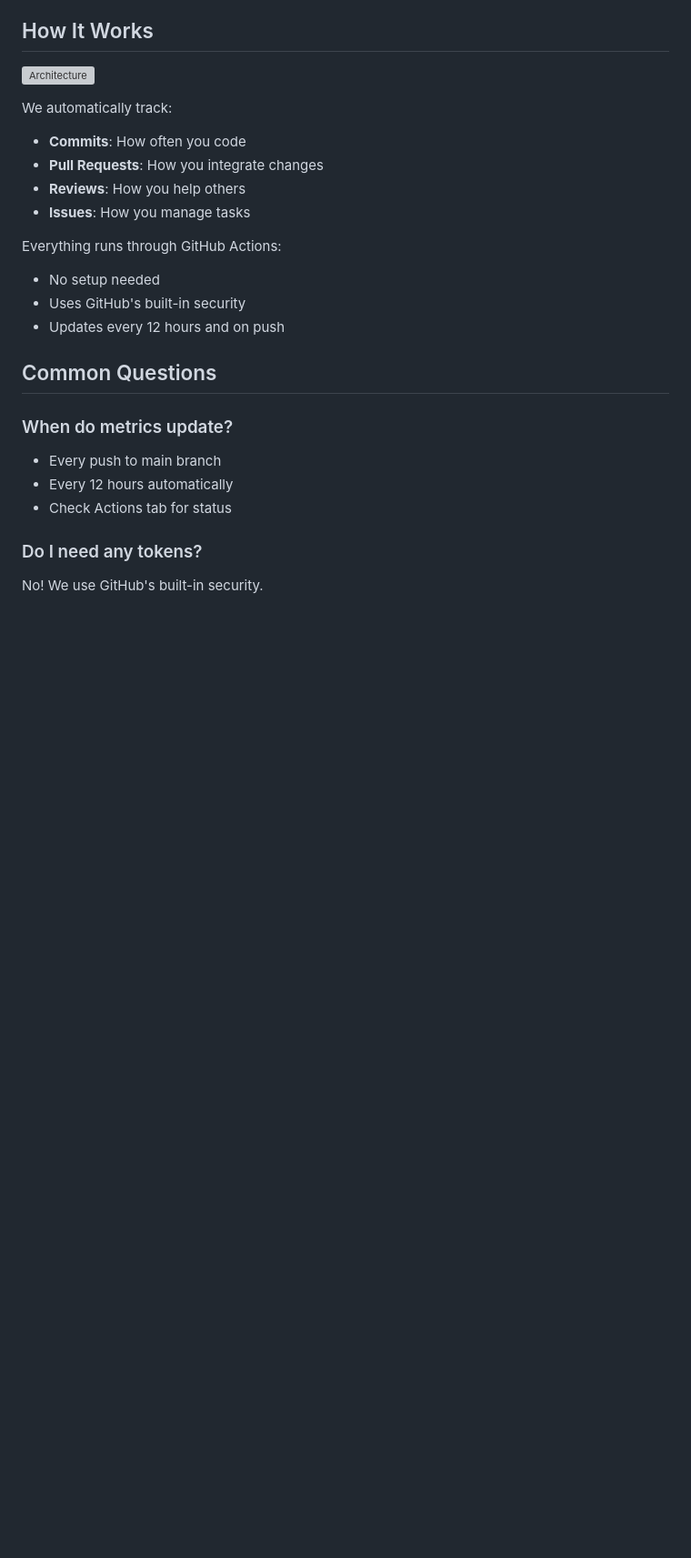
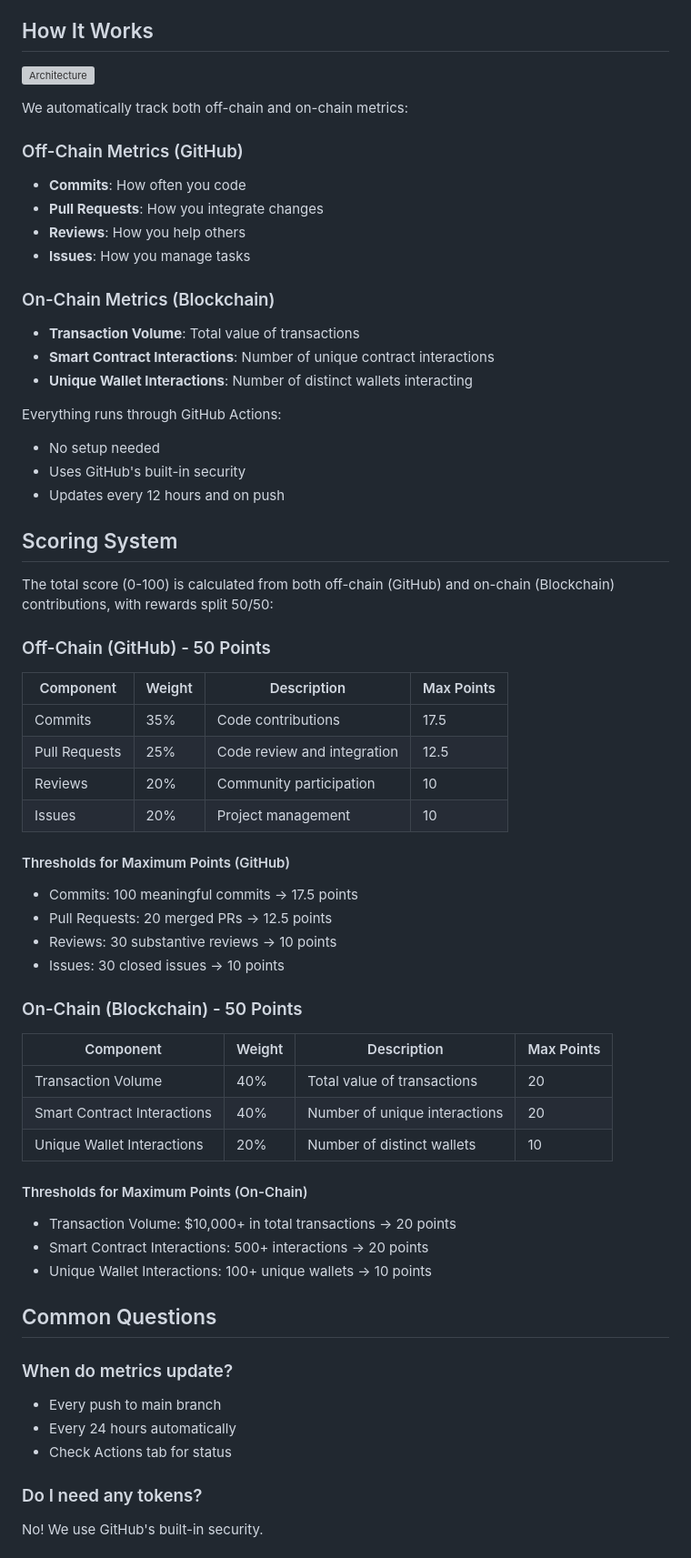
Before and after one commit to near-horizon/near-protocol-rewards, a Markdown page: README.md, the part around one of its changes. Shown at 91% size. GitHub-like rendering; blank space fills up the shorter version; grey boxes are pictures that could not be loaded.

```diff
--- a/README.md
+++ b/README.md
@@ -50,12 +50,18 @@ That's it! 🎉 Your metrics will show up at [Protocol Rewards Dashboard](https:
 
 ![Architecture](public/assets/architecture.png)
 
-We automatically track:
+We automatically track both off-chain and on-chain metrics:
 
+### Off-Chain Metrics (GitHub)
 - **Commits**: How often you code
 - **Pull Requests**: How you integrate changes
 - **Reviews**: How you help others
 - **Issues**: How you manage tasks
+
+### On-Chain Metrics (Blockchain)
+- **Transaction Volume**: Total value of transactions
+- **Smart Contract Interactions**: Number of unique contract interactions
+- **Unique Wallet Interactions**: Number of distinct wallets interacting
 
 Everything runs through GitHub Actions:
 
@@ -63,12 +69,44 @@ Everything runs through GitHub Actions:
 - Uses GitHub's built-in security
 - Updates every 12 hours and on push
 
+## Scoring System
+
+The total score (0-100) is calculated from both off-chain (GitHub) and on-chain (Blockchain) contributions, with rewards split 50/50:
+
+### Off-Chain (GitHub) - 50 Points
+
+| Component | Weight | Description | Max Points |
+|-----------|--------|-------------|------------|
+| Commits | 35% | Code contributions | 17.5 |
+| Pull Requests | 25% | Code review and integration | 12.5 |
+| Reviews | 20% | Community participation | 10 |
+| Issues | 20% | Project management | 10 |
+
+#### Thresholds for Maximum Points (GitHub)
+- Commits: 100 meaningful commits → 17.5 points
+- Pull Requests: 20 merged PRs → 12.5 points
+- Reviews: 30 substantive reviews → 10 points
+- Issues: 30 closed issues → 10 points
+
+### On-Chain (Blockchain) - 50 Points
+
+| Component | Weight | Description | Max Points |
+|-----------|--------|-------------|------------|
+| Transaction Volume | 40% | Total value of transactions | 20 |
+| Smart Contract Interactions | 40% | Number of unique interactions | 20 |
+| Unique Wallet Interactions | 20% | Number of distinct wallets | 10 |
+
+#### Thresholds for Maximum Points (On-Chain)
+- Transaction Volume: $10,000+ in total transactions → 20 points
+- Smart Contract Interactions: 500+ interactions → 20 points
+- Unique Wallet Interactions: 100+ unique wallets → 10 points
+
 ## Common Questions
 
 ### When do metrics update?
 
 - Every push to main branch
-- Every 12 hours automatically
+- Every 24 hours automatically
 - Check Actions tab for status
 
 ### Do I need any tokens?
```
Also changed, not shown: other parts of README.md (+2 -2 lines).
